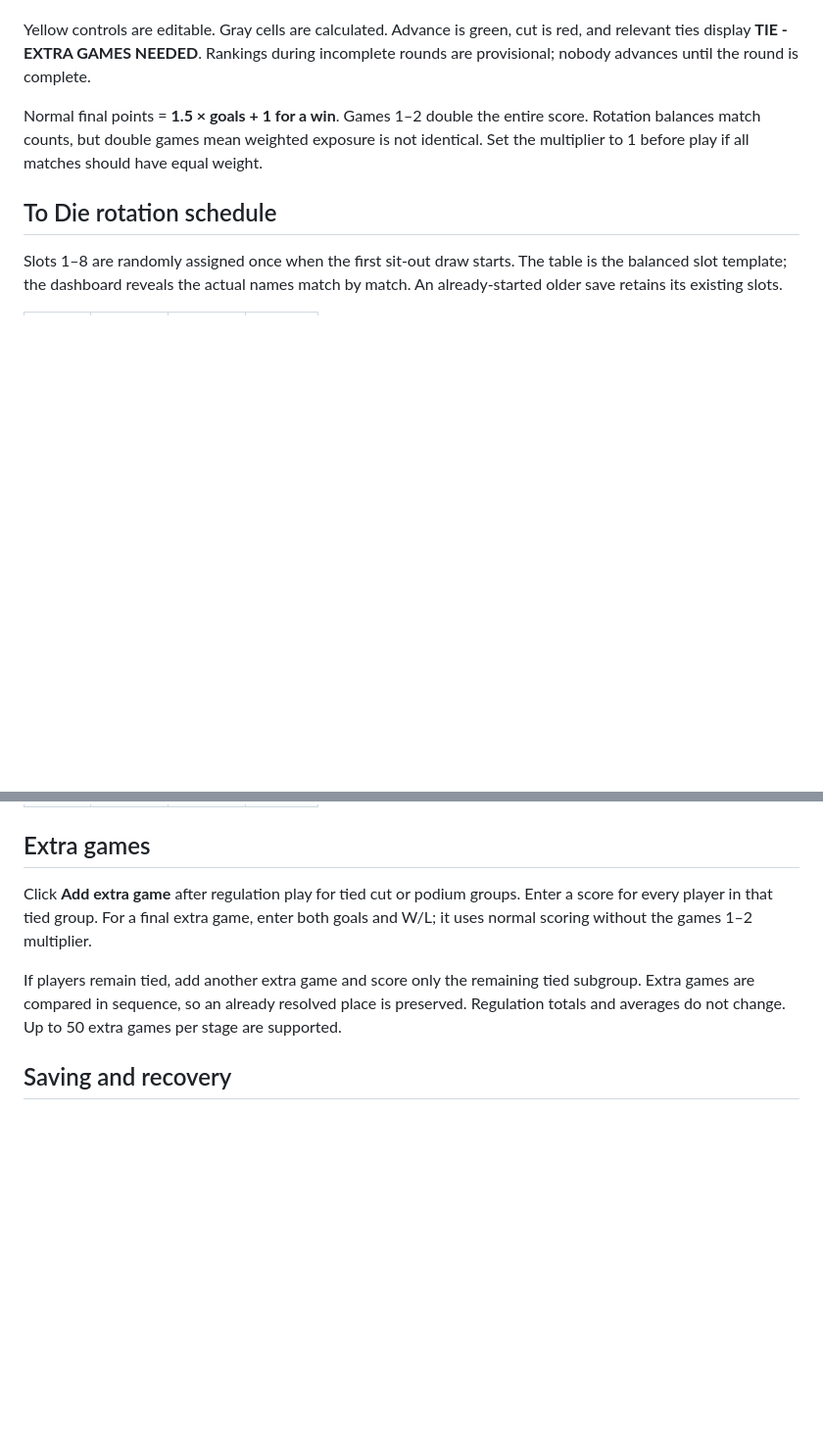
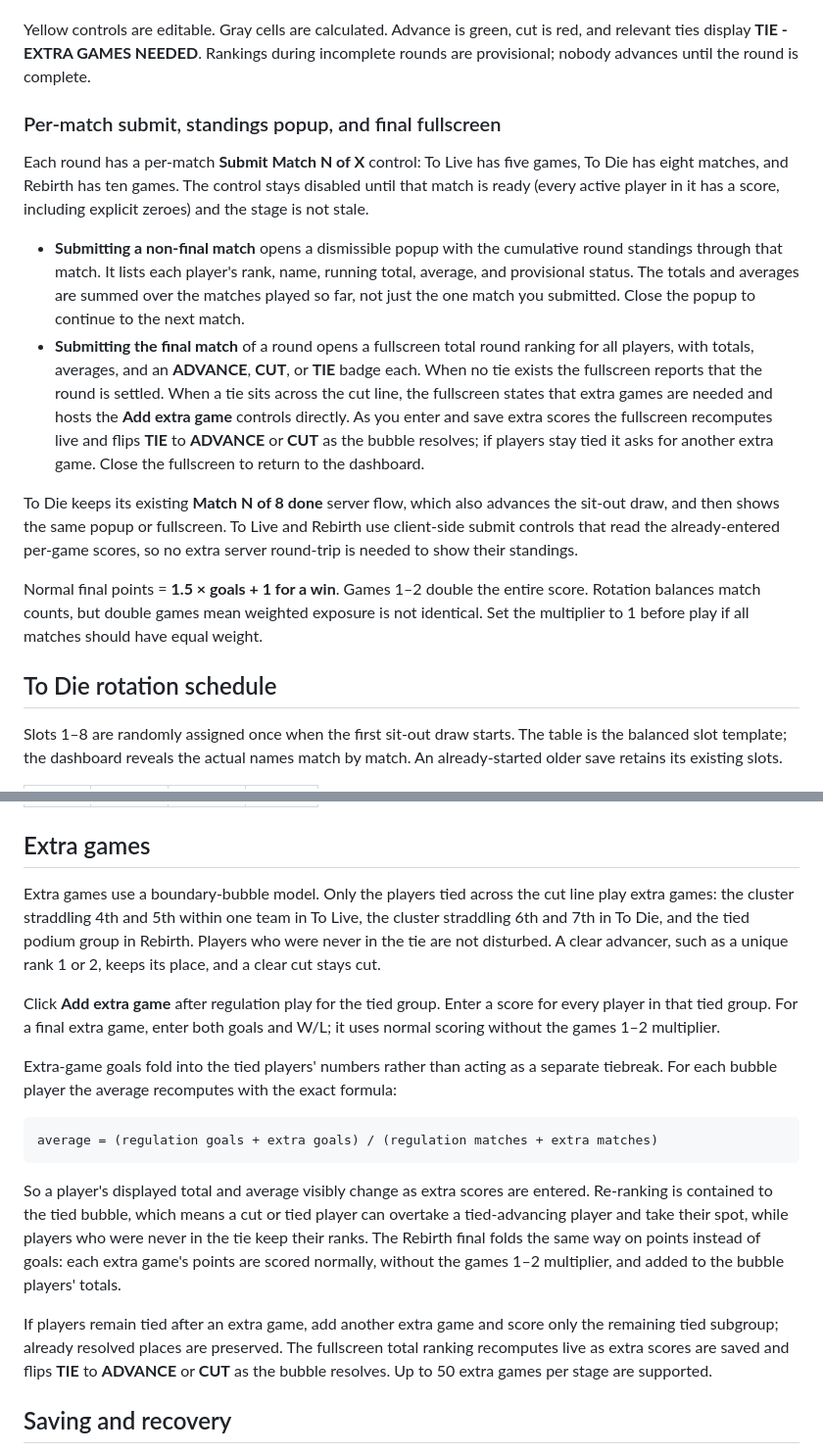
Before and after one commit to lafaillejeremiah7-droid/Autosurveryai, a Markdown page: README.md, 2 parts joined by grey strips. Shown at 98% size. Rendered like a GitHub page; blank space fills up the shorter version.

Commit message:
docs: document per-match submit, standings popup, final fullscreen, and boundary-bubble extra games (FEAT-004)

````diff
--- a/README.md
+++ b/README.md
@@ -69,6 +69,15 @@ Previously entered eight-match Round 2 scores keep their original schedule when
 
 Yellow controls are editable. Gray cells are calculated. Advance is green, cut is red, and relevant ties display **TIE - EXTRA GAMES NEEDED**. Rankings during incomplete rounds are provisional; nobody advances until the round is complete.
 
+### Per-match submit, standings popup, and final fullscreen
+
+Each round has a per-match **Submit Match N of X** control: To Live has five games, To Die has eight matches, and Rebirth has ten games. The control stays disabled until that match is ready (every active player in it has a score, including explicit zeroes) and the stage is not stale.
+
+- **Submitting a non-final match** opens a dismissible popup with the cumulative round standings through that match. It lists each player's rank, name, running total, average, and provisional status. The totals and averages are summed over the matches played so far, not just the one match you submitted. Close the popup to continue to the next match.
+- **Submitting the final match** of a round opens a fullscreen total round ranking for all players, with totals, averages, and an **ADVANCE**, **CUT**, or **TIE** badge each. When no tie exists the fullscreen reports that the round is settled. When a tie sits across the cut line, the fullscreen states that extra games are needed and hosts the **Add extra game** controls directly. As you enter and save extra scores the fullscreen recomputes live and flips **TIE** to **ADVANCE** or **CUT** as the bubble resolves; if players stay tied it asks for another extra game. Close the fullscreen to return to the dashboard.
+
+To Die keeps its existing **Match N of 8 done** server flow, which also advances the sit-out draw, and then shows the same popup or fullscreen. To Live and Rebirth use client-side submit controls that read the already-entered per-game scores, so no extra server round-trip is needed to show their standings.
+
 Normal final points = **1.5 × goals + 1 for a win**. Games 1–2 double the entire score. Rotation balances match counts, but double games mean weighted exposure is not identical. Set the multiplier to 1 before play if all matches should have equal weight.
 
 
@@ -89,9 +98,19 @@ Slots 1–8 are randomly assigned once when the first sit-out draw starts. The t
 
 ## Extra games
 
-Click **Add extra game** after regulation play for tied cut or podium groups. Enter a score for every player in that tied group. For a final extra game, enter both goals and W/L; it uses normal scoring without the games 1–2 multiplier.
+Extra games use a boundary-bubble model. Only the players tied across the cut line play extra games: the cluster straddling 4th and 5th within one team in To Live, the cluster straddling 6th and 7th in To Die, and the tied podium group in Rebirth. Players who were never in the tie are not disturbed. A clear advancer, such as a unique rank 1 or 2, keeps its place, and a clear cut stays cut.
 
-If players remain tied, add another extra game and score only the remaining tied subgroup. Extra games are compared in sequence, so an already resolved place is preserved. Regulation totals and averages do not change. Up to 50 extra games per stage are supported.
+Click **Add extra game** after regulation play for the tied group. Enter a score for every player in that tied group. For a final extra game, enter both goals and W/L; it uses normal scoring without the games 1–2 multiplier.
+
+Extra-game goals fold into the tied players' numbers rather than acting as a separate tiebreak. For each bubble player the average recomputes with the exact formula:
+
+```
+average = (regulation goals + extra goals) / (regulation matches + extra matches)
+```
+
+So a player's displayed total and average visibly change as extra scores are entered. Re-ranking is contained to the tied bubble, which means a cut or tied player can overtake a tied-advancing player and take their spot, while players who were never in the tie keep their ranks. The Rebirth final folds the same way on points instead of goals: each extra game's points are scored normally, without the games 1–2 multiplier, and added to the bubble players' totals.
+
+If players remain tied after an extra game, add another extra game and score only the remaining tied subgroup; already resolved places are preserved. The fullscreen total ranking recomputes live as extra scores are saved and flips **TIE** to **ADVANCE** or **CUT** as the bubble resolves. Up to 50 extra games per stage are supported.
 
 ## Saving and recovery
 
````
